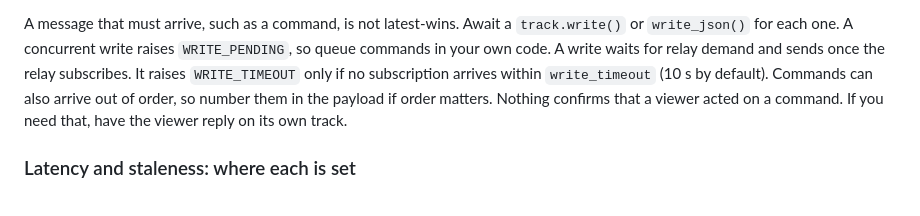
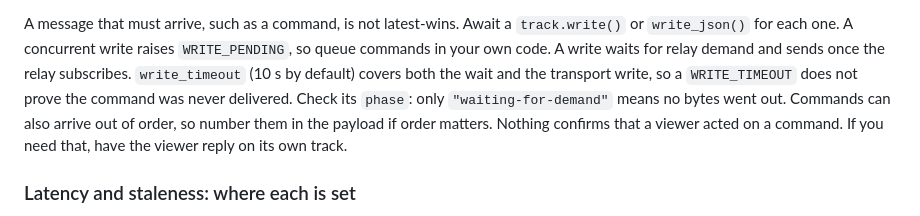
Before and after one commit to caprids/relay-sdks, a Markdown page: python/README.md, the part around the change. GitHub-like rendering.

Commit message:
Guides: WRITE_TIMEOUT covers the transport write too; check phase (Codex)
Claude-Session: https://claude.ai/code/session_01DaH4igD1ckjvTyEPKnLWmK

```diff
--- a/python/README.md
+++ b/python/README.md
@@ -961,8 +961,9 @@ So the viewer does the dropping:
 
 A message that must arrive, such as a command, is not latest-wins. Await a `track.write()` or
 `write_json()` for each one. A concurrent write raises `WRITE_PENDING`, so queue commands in your own
-code. A write waits for relay demand and sends once the relay subscribes. It raises `WRITE_TIMEOUT`
-only if no subscription arrives within `write_timeout` (10 s by default). Commands can also arrive out of order, so number
+code. A write waits for relay demand and sends once the relay subscribes. `write_timeout` (10 s by
+default) covers both the wait and the transport write, so a `WRITE_TIMEOUT` does not prove the
+command was never delivered. Check its `phase`: only `"waiting-for-demand"` means no bytes went out. Commands can also arrive out of order, so number
 them in the payload if order matters. Nothing confirms that a viewer acted on a command. If you need
 that, have the viewer reply on its own track.
 
```
Also changed, not shown: ts/GUIDE.md (+3 -2 lines).
